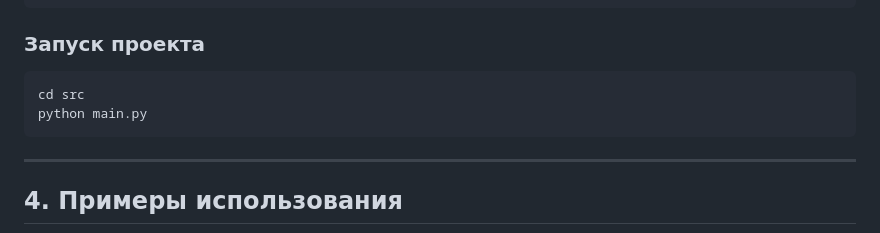
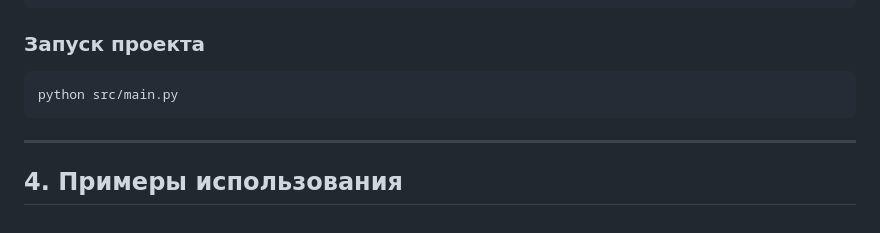
Before and after one commit to rashid-yusubov/configuration-management, a Markdown page: homework3/README.md, the part around the change. GitHub-like rendering.

````diff
--- a/homework3/README.md
+++ b/homework3/README.md
@@ -77,8 +77,7 @@ homework3/
 ### Запуск проекта
 
    ```bash
-   cd src
-   python main.py
+  python src/main.py
    ```
 ---
 
````
